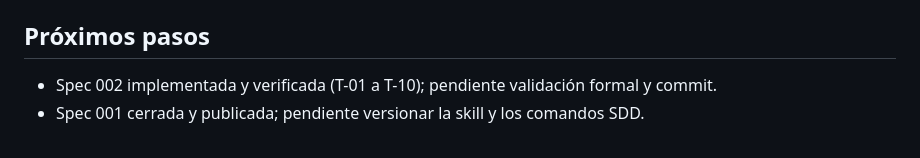
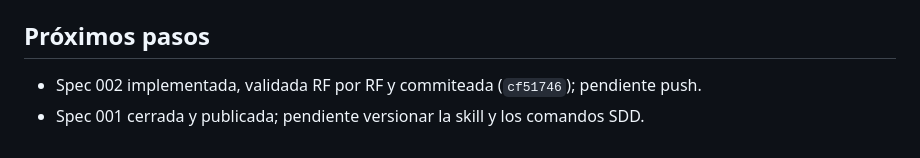
Before and after one commit to MoisesEsp/My-stay-diary, a Markdown page: MEMORY.md, the part around the change. Rendered like a GitHub page.

Commit message:
docs: cerrar la spec 002 en la memoria

```diff
--- a/MEMORY.md
+++ b/MEMORY.md
@@ -46,5 +46,5 @@ con `node -e JSON.parse`.
 - Verificado con MCP: racha 3, 75 min, mapa 84 celdas, consola limpia, 375 px sin
 desbordamiento y `forced-colors` solo por CSS.
 ## Próximos pasos
-- Spec 002 implementada y verificada (T-01 a T-10); pendiente validación formal y commit.
+- Spec 002 implementada, validada RF por RF y commiteada (`cf51746`); pendiente push.
 - Spec 001 cerrada y publicada; pendiente versionar la skill y los comandos SDD.
```
